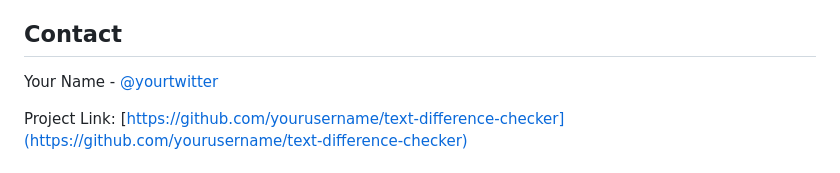
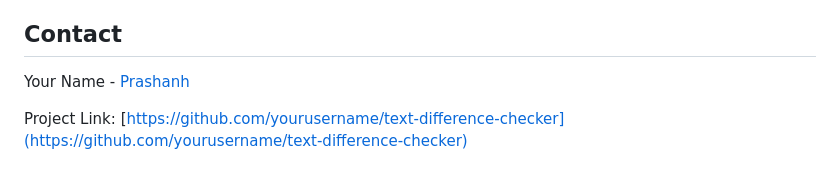
Before and after one commit to iamprashanthks/Code-Difference-Checker, a Markdown page: README.md, the part around the change. Rendered like a GitHub page.

```diff
--- a/README.md
+++ b/README.md
@@ -104,7 +104,7 @@ This project is licensed under the MIT License - see the [LICENSE.md](LICENSE.md
 
 ## Contact
 
-Your Name - [@yourtwitter](https://twitter.com/Prashanth_Krsna)
+Your Name - [Prashanh](https://twitter.com/Prashanth_Krsna)
 
 Project Link: [https://github.com/yourusername/text-difference-checker](https://github.com/yourusername/text-difference-checker)
 
```
